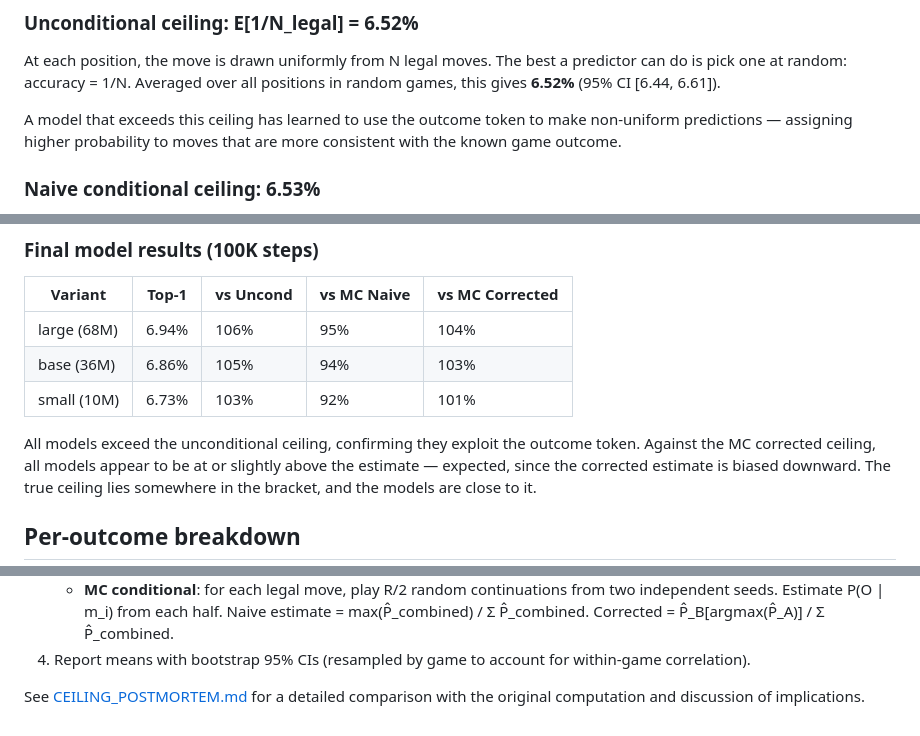
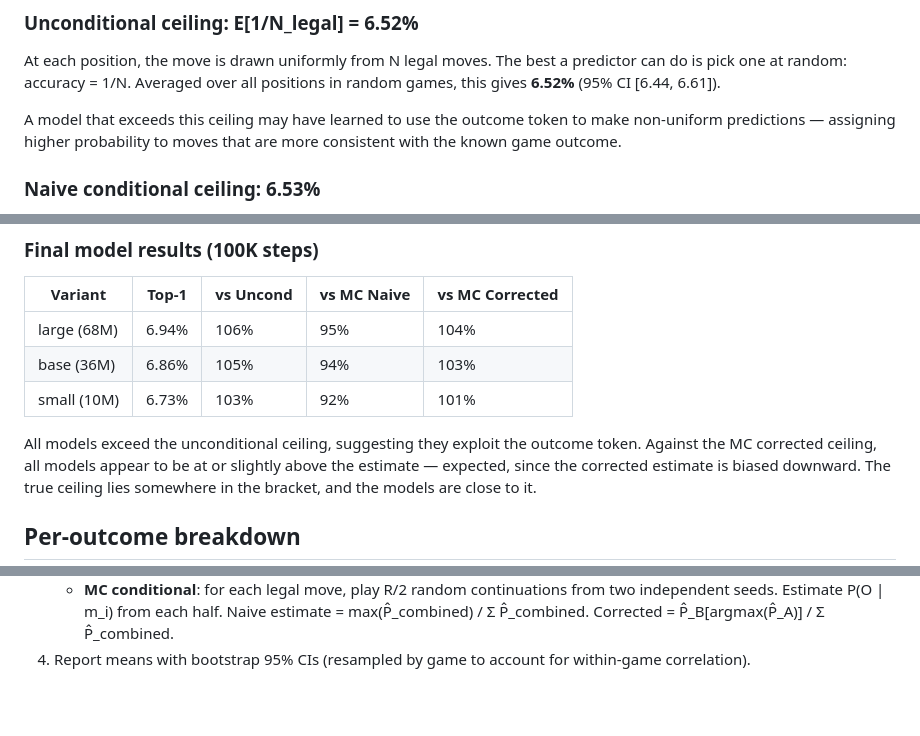
Before and after one commit to thomas-schweich/PAWN, a Markdown page: docs/ACCURACY_CEILING.md, 3 parts joined by grey strips. Rendered like a GitHub page; blank space fills up the shorter version.

```diff
--- a/docs/ACCURACY_CEILING.md
+++ b/docs/ACCURACY_CEILING.md
@@ -12,8 +12,8 @@ At each position, the move is drawn uniformly from N legal moves. The best
 a predictor can do is pick one at random: accuracy = 1/N. Averaged over all
 positions in random games, this gives **6.52%** (95% CI [6.44, 6.61]).
 
-A model that exceeds this ceiling has learned to use the outcome token to
-make non-uniform predictions — assigning higher probability to moves that
+A model that exceeds this ceiling may have learned to use the outcome token
+to make non-uniform predictions — assigning higher probability to moves that
 are more consistent with the known game outcome.
 
 ### Naive conditional ceiling: 6.53%
@@ -98,7 +98,7 @@ For a model with top-1 accuracy A:
 | base (36M) | 6.86% | 105% | 94% | 103% |
 | small (10M) | 6.73% | 103% | 92% | 101% |
 
-All models exceed the unconditional ceiling, confirming they exploit the
+All models exceed the unconditional ceiling, suggesting they exploit the
 outcome token. Against the MC corrected ceiling, all models appear to be
 at or slightly above the estimate — expected, since the corrected estimate
 is biased downward. The true ceiling lies somewhere in the bracket, and
@@ -188,6 +188,3 @@ follows:
      Corrected = P̂_B[argmax(P̂_A)] / Σ P̂_combined.
 4. Report means with bootstrap 95% CIs (resampled by game to account for
    within-game correlation).
-
-See [CEILING_POSTMORTEM.md](CEILING_POSTMORTEM.md) for a detailed comparison
-with the original computation and discussion of implications.
```
Also changed, not shown: README.md (+2 -2 lines), docs/CEILING_POSTMORTEM.md (deleted, +0 -286 lines).
